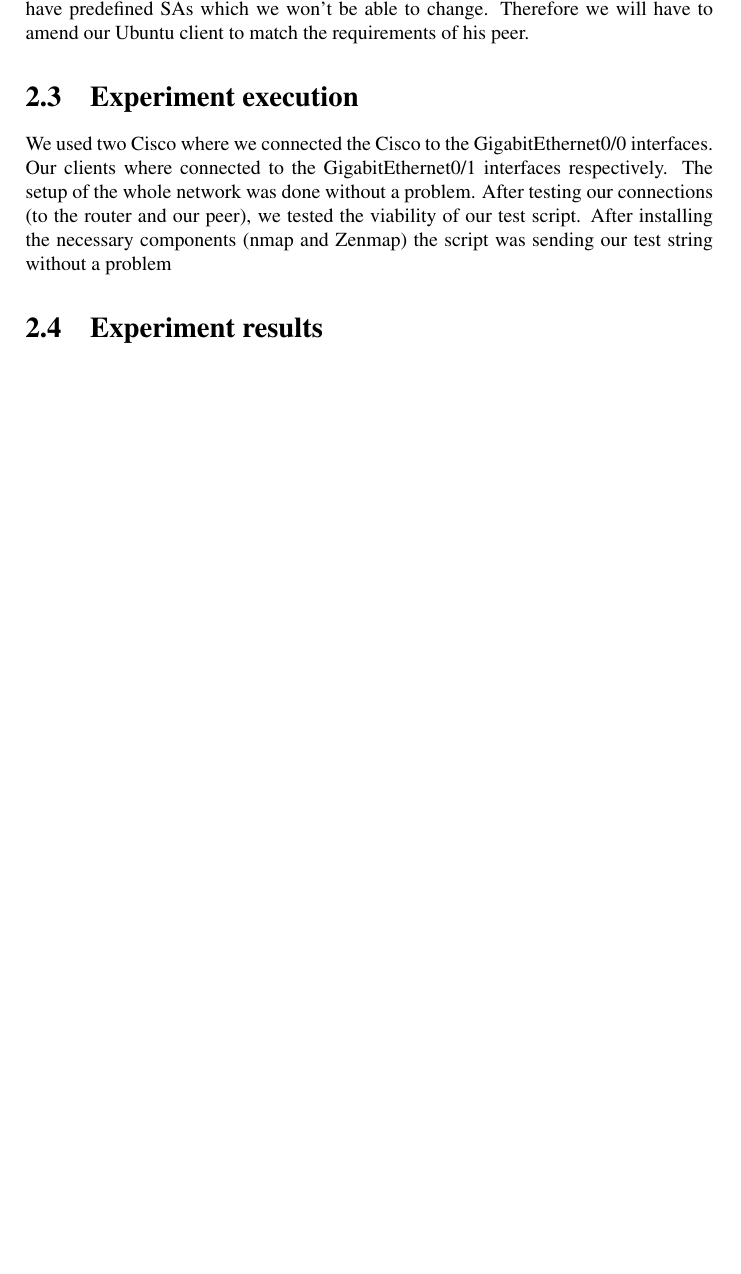
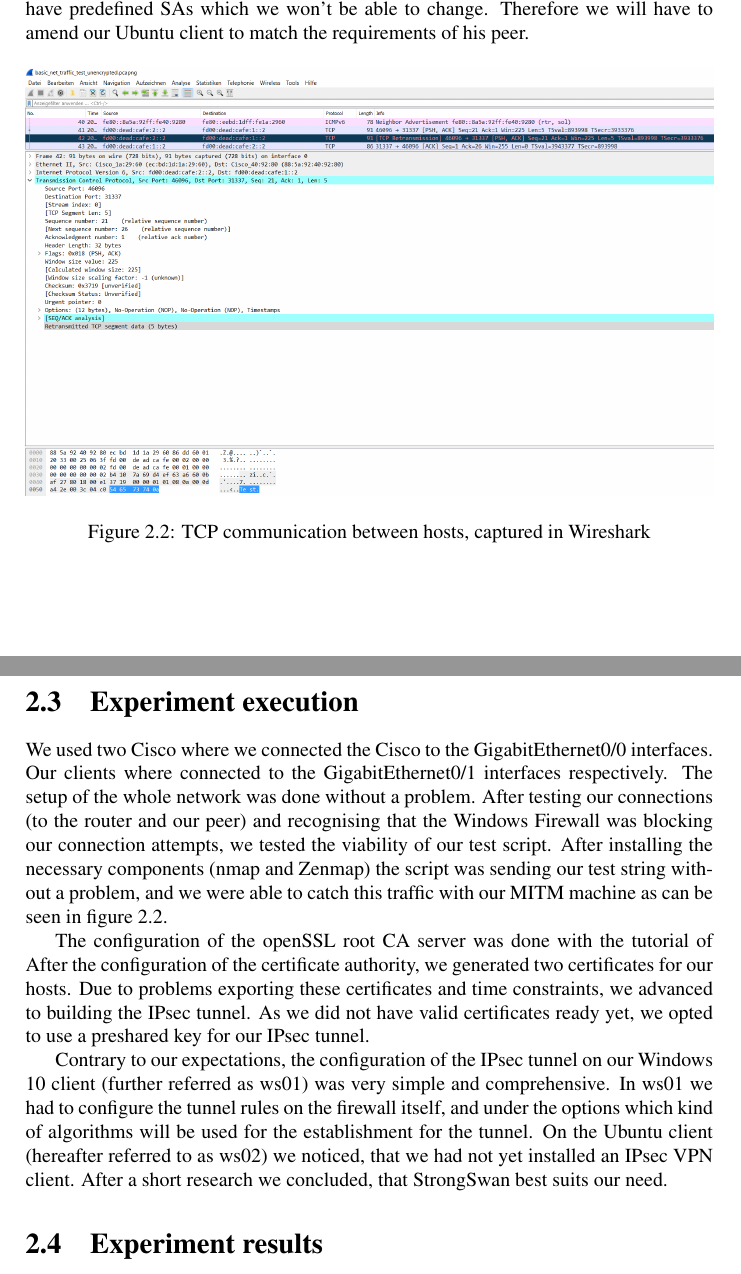
Before and after one commit to KilnOfTheSecondFlame/NS_TermPaper, a LaTeX document (Gruppe.A1.End-to-End_Encryption_mit_IPv6_und_integriertem_IPSec.ThushjandanPonnudurai.PascalBaumann.Termpaper.tex): part of page 8 of 9 before the commit and two parts of pages 8 and 9 of 10 after it, the two joined at a grey line, cut so that both start at the same text, the shorter picture padded with empty space. Compiled offline with pdfLaTeX.

Commit message:
Finished Writeup of the experiment for this week

```diff
--- a/Gruppe.A1.End-to-End_Encryption_mit_IPv6_und_integriertem_IPSec.ThushjandanPonnudurai.PascalBaumann.Termpaper.tex
+++ b/Gruppe.A1.End-to-End_Encryption_mit_IPv6_und_integriertem_IPSec.ThushjandanPonnudurai.PascalBaumann.Termpaper.tex
@@ -185,11 +185,24 @@
 \label{sec:ExpectedResult}
 We expect that we will see the various phases on both clients. We expect to have problems with the algorithms used, specifically we expect that the Windows client will have predefined SAs which we won't be able to change. Therefore we will have to amend our Ubuntu client to match the requirements of his peer.
 
+\begin{figure}[htb]
+	\includegraphics[width=\linewidth]{Testscript_unencrypted.png}
+	\caption{TCP communication between hosts, captured in Wireshark}
+	\label{fig:TestUnencrypted}
+\end{figure}
+
+
 \section{Experiment execution}
 \label{sec:ExpExec}
 We used two Cisco %TODO insert model of router
 where we connected the Cisco %TODO insert model of switch
-to the GigabitEthernet0/0 interfaces. Our clients where connected to the GigabitEthernet0/1 interfaces respectively. The setup of the whole network was done without a problem. After testing our connections (to the router and our peer), we tested the viability of our test script. After installing the necessary components (nmap and Zenmap) the script was sending our test string without a problem
+to the GigabitEthernet0/0 interfaces. Our clients where connected to the GigabitEthernet0/1 interfaces respectively. The setup of the whole network was done without a problem. After testing our connections (to the router and our peer) and recognising that the Windows Firewall was blocking our connection attempts, we tested the viability of our test script. After installing the necessary components (nmap and Zenmap) the script was sending our test string without a problem, and we were able to catch this traffic with our MITM machine as can be seen in figure \ref{fig:TestUnencrypted}.
+
+The configuration of the openSSL root CA server was done with the tutorial of %TODO insert link here
+After the configuration of the certificate authority, we generated two certificates for our hosts. Due to problems exporting these certificates and time constraints, we advanced to building the IPsec tunnel. As we did not have valid certificates ready yet, we opted to use a preshared key for our IPsec tunnel.
+
+Contrary to our expectations, the configuration of the IPsec tunnel on our Windows 10 client (further referred as ws01) was very simple and comprehensive. In ws01 we had to configure the tunnel rules on the firewall itself, and under the options which kind of algorithms will be used for the establishment for the tunnel.
+On the Ubuntu client (hereafter referred to as ws02) we noticed, that we had not yet installed an IPsec VPN client. After a short research we concluded, that StrongSwan best suits our need.
 
 \section{Experiment results}
 \label{sec:ExpRes}
```
Also changed, not shown: img/Testscript_unencrypted.png (added).
